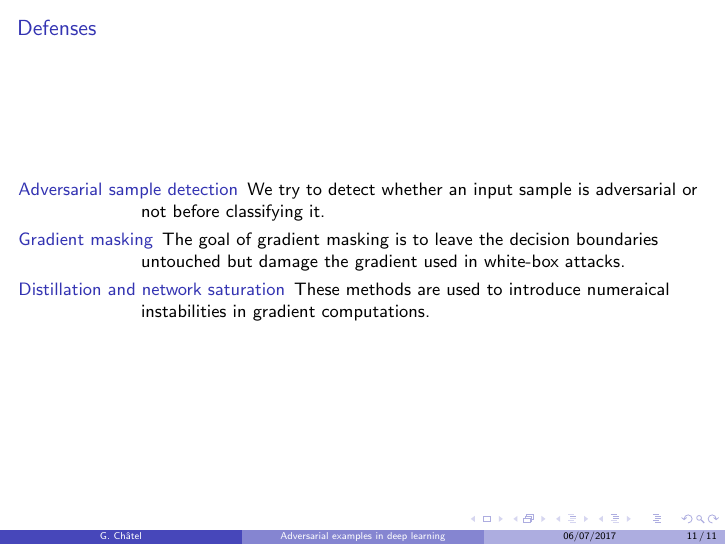
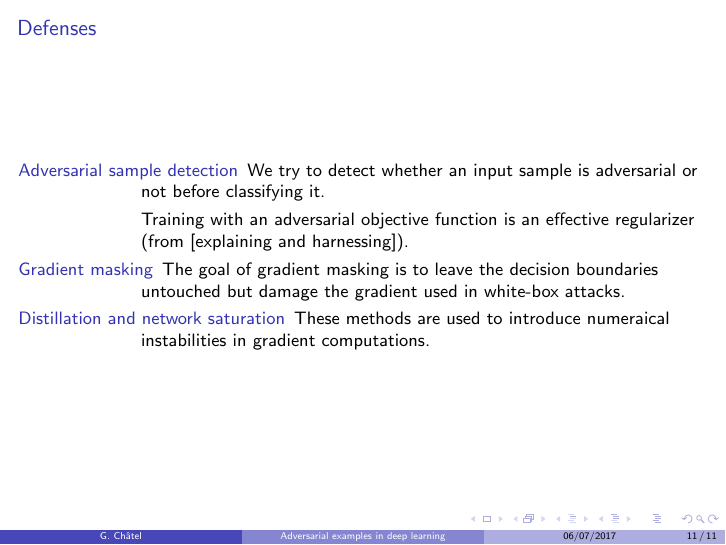
Before and after one commit to rodgzilla/talk-slides, LaTeX slides (adversarial_samples/gchatel_adversarial_samples.tex): page 16 of 16. Compiled offline with pdfLaTeX.

Commit message:
Small modification to the defense list.

```diff
--- a/adversarial_samples/gchatel_adversarial_samples.tex
+++ b/adversarial_samples/gchatel_adversarial_samples.tex
@@ -217,6 +217,8 @@
   \begin{description}
   \item[Adversarial sample detection] We try to detect whether an
     input sample is adversarial or not before classifying it.
+  \item Training with an adversarial objective function is an
+    effective regularizer (from [explaining and harnessing]).
   \item[Gradient masking] The goal of gradient masking is to leave the
     decision boundaries untouched but damage the gradient used in
     white-box attacks.
```
